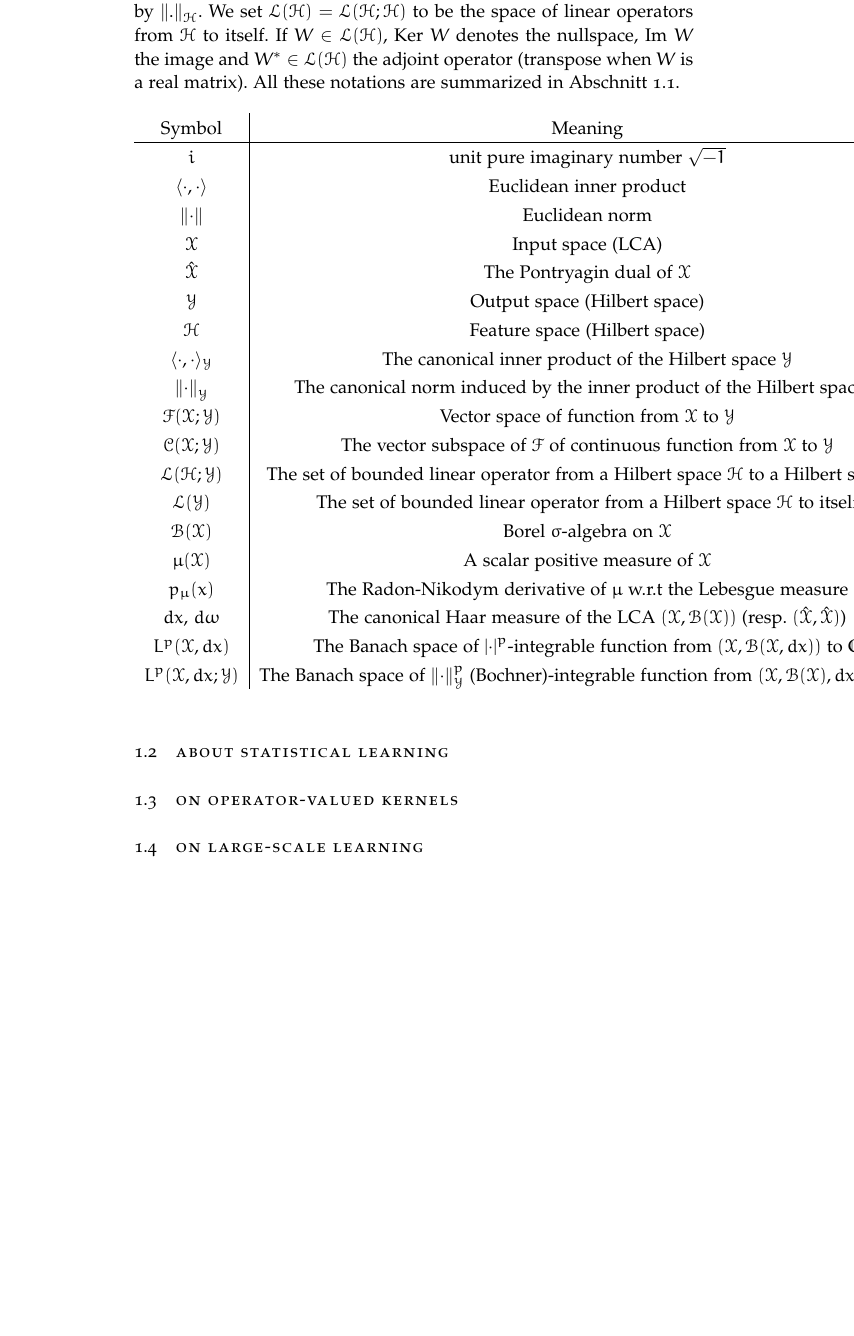
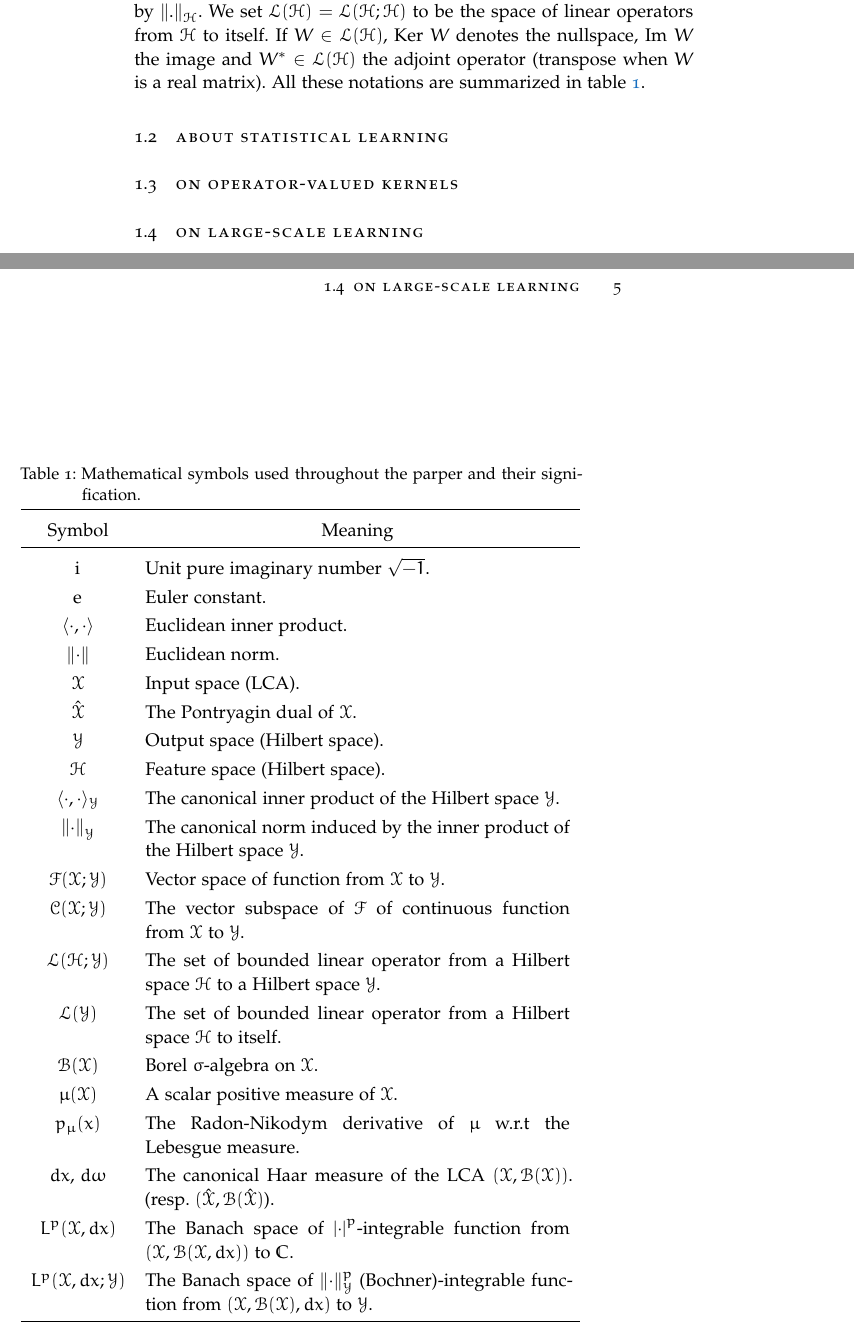
Before and after one commit to RomainBrault/Thesis, a LaTeX thesis (main.tex, which reads Chapters/Chapter02.tex, classicthesis-config.tex, commands.sty): part of page 20 of 43 before the commit and two parts of pages 20 and 21 of 45 after it, the two joined at a grey line, cut so that both start at the same text, the shorter picture padded with empty space. Compiled offline with pdfLaTeX; a missing font is replaced by an installed copy or a similar font.

Commit message:
Update on Overleaf.

```diff
--- a/Chapters/Chapter02.tex
+++ b/Chapters/Chapter02.tex
@@ -10,30 +10,36 @@ If $\mathcal{X}$ and $\mathcal{Y}$ are two vector spaces, we denote by $\mathcal
 If $\mathcal{H}$ is an Hilbert space we denote its scalar product by $\inner{.,.}_\mathcal{H}$ and its norm by $\norm{.}_\mathcal{H}$.
 We set $\mathcal{L}(\mathcal{H})=\mathcal{L}(\mathcal{H};\mathcal{H})$ to be the space of linear operators from $\mathcal{H}$ to itself. If $W\in\mathcal{L}(\mathcal{H})$, $\Ker W$ denotes the nullspace, $\Ima W$ the image and $W^\adjoint \in \mathcal{L}(\mathcal{H})$ the adjoint operator (transpose when $W$ is a real matrix). All these notations are summarized in \cref{table:notations}.
 
-\begin{table}[!ht]\label{table:notations}
+\begin{table}[!ht]
 \centering
-\begin{tabular}{c|c}
-Symbol & Meaning \\ \hline
-$i$ & unit pure imaginary number $\sqrt{-1}$ \\
-$\inner{\cdot,\cdot}$ & Euclidean inner product \\
-$\norm{\cdot}$ & Euclidean norm \\
-$\mathcal{X}$ & Input space (LCA) \\
-$\dual{\mathcal{X}}$ & The Pontryagin dual of $\mathcal{X}$ \\
-$\mathcal{Y}$ & Output space (Hilbert space) \\
-$\mathcal{H}$ & Feature space (Hilbert space) \\
-$\inner{\cdot,\cdot}_{\mathcal{Y}}$ & The canonical inner product of the Hilbert space $\mathcal{Y}$ \\
-$\norm{\cdot}_{\mathcal{Y}}$ & The canonical norm induced by the inner product of the Hilbert space $\mathcal{Y}$ \\
-$\mathcal{F}(\mathcal{X};\mathcal{Y})$ & Vector space of function from $\mathcal{X}$ to $\mathcal{Y}$ \\
-$\mathcal{C}(\mathcal{X};\mathcal{Y})$ & The vector subspace of $\mathcal{F}$ of continuous function from $\mathcal{X}$ to $\mathcal{Y}$ \\
-$\mathcal{L}(\mathcal{H};\mathcal{Y})$ & The set of bounded linear operator from a Hilbert space $\mathcal{H}$ to a Hilbert space $\mathcal{Y}$\\
-$\mathcal{L}(\mathcal{Y})$ & The set of bounded linear operator from a Hilbert space $\mathcal{H}$ to itself \\
-$\mathcal{B}(\mathcal{X})$ & Borel $\sigma$-algebra on $\mathcal{X}$ \\
-$\mu(\mathcal{X})$ & A scalar positive measure of $\mathcal{X}$ \\
-$p_\mu(x)$ & The Radon-Nikodym derivative of $\mu$ w.r.t the Lebesgue measure \\
-$dx$, $d\omega$ & The canonical Haar measure of the LCA $(\mathcal{X},\mathcal{B}(\mathcal{X}))$ (resp. $(\dual{\mathcal{X}}, \dual{\mathcal{X}})$) \\
-$L^p(\mathcal{X},dx)$ & The Banach space of $\abs{\cdot}^p$-integrable function from $(\mathcal{X},\mathcal{B}(\mathcal{X},dx))$ to $\mathbb{C}$ \\
-$L^p(\mathcal{X},dx;\mathcal{Y})$ & The Banach space of  $\norm{\cdot}_\mathcal{Y}^p$ (Bochner)-integrable function from $(\mathcal{X},\mathcal{B}(\mathcal{X}), dx)$ to $\mathcal{Y}$ $\mathcal{Y}$
-\end{tabular}
+\caption{Mathematical symbols used throughout the parper and their signification.}
+\begin{tabularx}{\textwidth}{cX}
+\toprule
+Symbol & \multicolumn{1}{c}{Meaning} \\
+\cmidrule{1-2}
+$\iu$ & Unit pure imaginary number $\sqrt{-1}$. \\
+$\ec$ & Euler constant. \\
+$\inner{\cdot,\cdot}$ & Euclidean inner product. \\
+$\norm{\cdot}$ & Euclidean norm. \\
+$\mathcal{X}$ & Input space (LCA). \\
+$\dual{\mathcal{X}}$ & The Pontryagin dual of $\mathcal{X}$. \\
+$\mathcal{Y}$ & Output space (Hilbert space). \\
+$\mathcal{H}$ & Feature space (Hilbert space). \\
+$\inner{\cdot,\cdot}_{\mathcal{Y}}$ & The canonical inner product of the Hilbert space $\mathcal{Y}$. \\
+$\norm{\cdot}_{\mathcal{Y}}$ & The canonical norm induced by the inner product of the Hilbert space $\mathcal{Y}$. \\
+$\mathcal{F}(\mathcal{X};\mathcal{Y})$ & Vector space of function from $\mathcal{X}$ to $\mathcal{Y}$. \\
+$\mathcal{C}(\mathcal{X};\mathcal{Y})$ & The vector subspace of $\mathcal{F}$ of continuous function from $\mathcal{X}$ to $\mathcal{Y}$. \\
+$\mathcal{L}(\mathcal{H};\mathcal{Y})$ & The set of bounded linear operator from a Hilbert space $\mathcal{H}$ to a Hilbert space $\mathcal{Y}$. \\
+$\mathcal{L}(\mathcal{Y})$ & The set of bounded linear operator from a Hilbert space $\mathcal{H}$ to itself. \\
+$\mathcal{B}(\mathcal{X})$ & Borel $\sigma$-algebra on $\mathcal{X}$. \\
+$\mu(\mathcal{X})$ & A scalar positive measure of $\mathcal{X}$. \\
+$p_\mu(x)$ & The Radon-Nikodym derivative of $\mu$ w.r.t the Lebesgue measure. \\
+$dx$, $d\omega$ & The canonical Haar measure of the LCA $(\mathcal{X},\mathcal{B}(\mathcal{X}))$. (resp. $(\dual{\mathcal{X}}, \mathcal{B}(\dual{\mathcal{X}})$). \\
+$L^p(\mathcal{X},dx)$ & The Banach space of $\abs{\cdot}^p$-integrable function from $(\mathcal{X},\mathcal{B}(\mathcal{X},dx))$ to $\mathbb{C}$. \\
+$L^p(\mathcal{X},dx;\mathcal{Y})$ & The Banach space of  $\norm{\cdot}_\mathcal{Y}^p$ (Bochner)-integrable function from $(\mathcal{X},\mathcal{B}(\mathcal{X}), dx)$ to $\mathcal{Y}$. \\
+\bottomrule
+\end{tabularx}
+\label{table:notations}
 \end{table}
 
 %----------------------------------------------------------------------------------------
--- a/classicthesis-config.tex
+++ b/classicthesis-config.tex
@@ -22,8 +22,8 @@
 %	CHARACTER ENCODING
 %----------------------------------------------------------------------------------------
 
-% \PassOptionsToPackage{utf8}{inputenc} % Set the encoding of your files. UTF-8 is the only sensible encoding nowadays. If you can't read äöüßáéçèê∂åëæƒÏ€ then change the encoding setting in your editor, not the line below. If your editor does not support utf8 use another editor!
-\usepackage{inputenc}
+% Set the encoding of your files. UTF-8 is the only sensible encoding nowadays. If you can't read äöüßáéçèê∂åëæƒÏ€ then change the encoding setting in your editor, not the line below. If your editor does not support utf8 use another editor!
+\usepackage[utf8]{inputenc}
 
 %----------------------------------------------------------------------------------------
 %	DOCUMENT VARIABLES
@@ -75,10 +75,9 @@
 
 %------------------------------------------------
 
-\PassOptionsToPackage{american}{babel}  % Change this to your language(s)
 % Spanish languages need extra options in order to work with this template
 %\PassOptionsToPackage{spanish,es-lcroman}{babel}
-\usepackage{babel}
+\usepackage[american]{babel}
 
 %------------------------------------------------
 
@@ -181,8 +180,6 @@ belowcaptionskip=.75\baselineskip % Space after the "Listing #: Desciption" text
 %	HYPERREFERENCES
 %----------------------------------------------------------------------------------------
 
-\usepackage{cleveref}
-
 \PassOptionsToPackage{pdftex,hyperfootnotes=false,pdfpagelabels}{hyperref}
 \usepackage{hyperref}  % backref linktocpage pagebackref
 \pdfcompresslevel=9
@@ -241,7 +238,7 @@ pdfproducer={LaTeX with hyperref and classicthesis}
 \providecommand{\subfigureautorefname}{\figureautorefname} % Fix to getting autorefs for subfigures right
 }{\relax}
 \makeatother
-
+\usepackage{cleveref}
 %----------------------------------------------------------------------------------------
 
 \usepackage{commands}
--- a/commands.sty
+++ b/commands.sty
@@ -9,6 +9,8 @@
 \newcommand{\Ima}{\text{Im}\;}
 \newcommand{\Ker}{\text{Ker}\;}
 
+\newcommand{\ec}{\mathrm{e}\mkern1mu}
+\newcommand{\iu}{{\mathrm{i}\mkern1mu}}
 
 % Florence's notations.
 % \def\expectation{{\mathbb{E}}}
--- a/main.tex
+++ b/main.tex
@@ -32,7 +32,7 @@
 	 	footinclude=true,cleardoublepage=empty,
 		dottedtoc, % Make page numbers in the table of contents flushed right with dots leading to them
 		BCOR=5mm,paper=a4,fontsize=11pt, % Binding correction, paper type and font size
-		ngerman,american, % Languages, change this to your language(s)
+		american, % Languages, change this to your language(s)
 		]{scrreprt}
 
 % Includes the file which contains all the document configurations and packages - make sure to edit this file
```
Also changed, not shown: Chapters/Chapter02.tex (2 more changed lines), classicthesis-config.tex (2 more changed lines).
